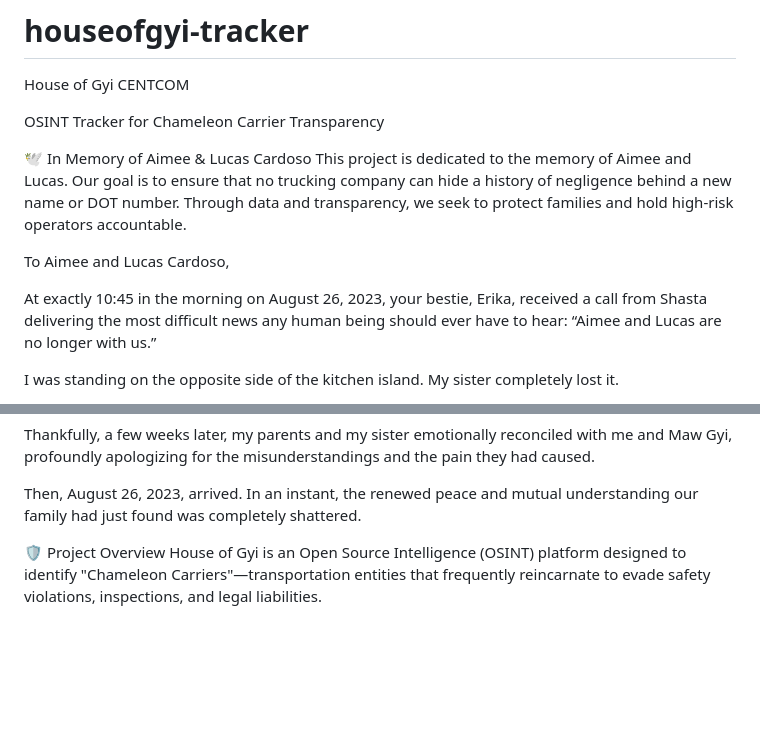
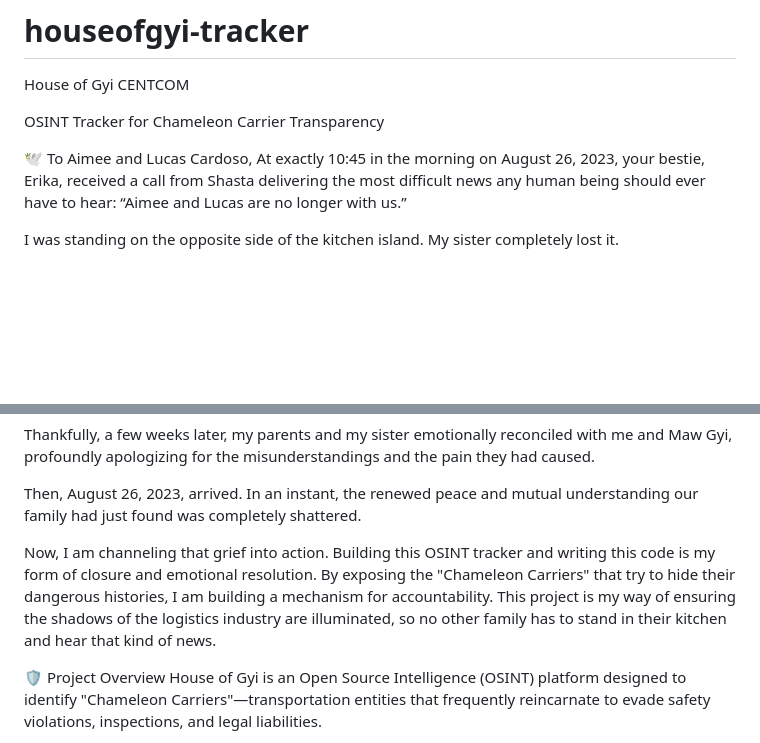
Before and after one commit to HouseofGyi/houseofgyi-tracker, a Markdown page: README.md, 2 parts joined by grey strips. Rendered like a GitHub page; blank space fills up the shorter version.

Commit message:
Revise dedication and enhance project motivation section
Updated dedication and added personal reflection on the project's motivation.

```diff
--- a/README.md
+++ b/README.md
@@ -4,11 +4,7 @@ House of Gyi CENTCOM
 OSINT Tracker for Chameleon Carrier Transparency
 
 
-🕊️ In Memory of Aimee & Lucas Cardoso
-This project is dedicated to the memory of Aimee and Lucas. Our goal is to ensure that no trucking company can hide a history of negligence behind a new name or DOT number. Through data and transparency, we seek to protect families and hold high-risk operators accountable.
-
-  To Aimee and Lucas Cardoso,
-
+🕊️ To Aimee and Lucas Cardoso,
 At exactly 10:45 in the morning on August 26, 2023, your bestie, Erika, received a call from Shasta delivering the most difficult news any human being should ever have to hear: “Aimee and Lucas are no longer with us.”
 
 I was standing on the opposite side of the kitchen island. My sister completely lost it.
@@ -18,6 +14,8 @@ Just a few weeks before, I had been slowly recouping from the unnecessary emotio
 Thankfully, a few weeks later, my parents and my sister emotionally reconciled with me and Maw Gyi, profoundly apologizing for the misunderstandings and the pain they had caused.
 
 Then, August 26, 2023, arrived. In an instant, the renewed peace and mutual understanding our family had just found was completely shattered.
+
+Now, I am channeling that grief into action. Building this OSINT tracker and writing this code is my form of closure and emotional resolution. By exposing the "Chameleon Carriers" that try to hide their dangerous histories, I am building a mechanism for accountability. This project is my way of ensuring the shadows of the logistics industry are illuminated, so no other family has to stand in their kitchen and hear that kind of news.
 
 
 
```
